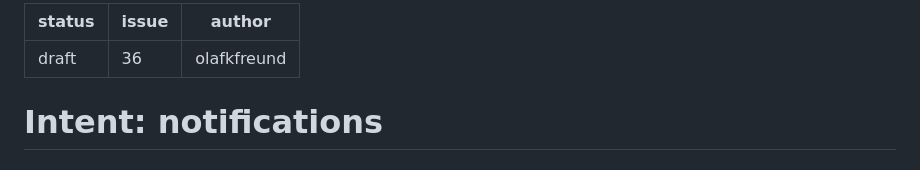
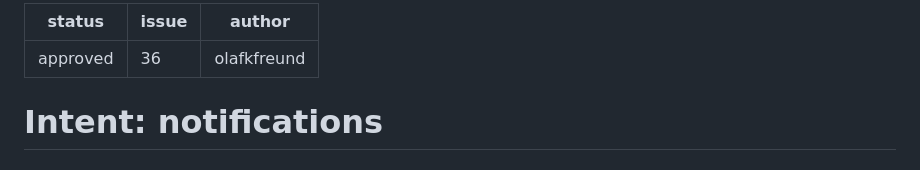
Before and after one commit to olafkfreund/siphon, a Markdown page: intent/2026-10-08-36-notifications.md, the part around the change. Drawn GitHub-style.

Commit message:
docs(intent): approve 2026-10-08-36-notifications (#36)
Co-Authored-By: Claude Opus 5.5 <noreply@anthropic.com>
Claude-Session: https://claude.ai/code/session_012Z54Ew36BLXPUTpLnsNSeW

```diff
--- a/intent/2026-10-08-36-notifications.md
+++ b/intent/2026-10-08-36-notifications.md
@@ -1,5 +1,5 @@
 ---
-status: draft
+status: approved
 issue: 36
 author: olafkfreund
 ---
```
